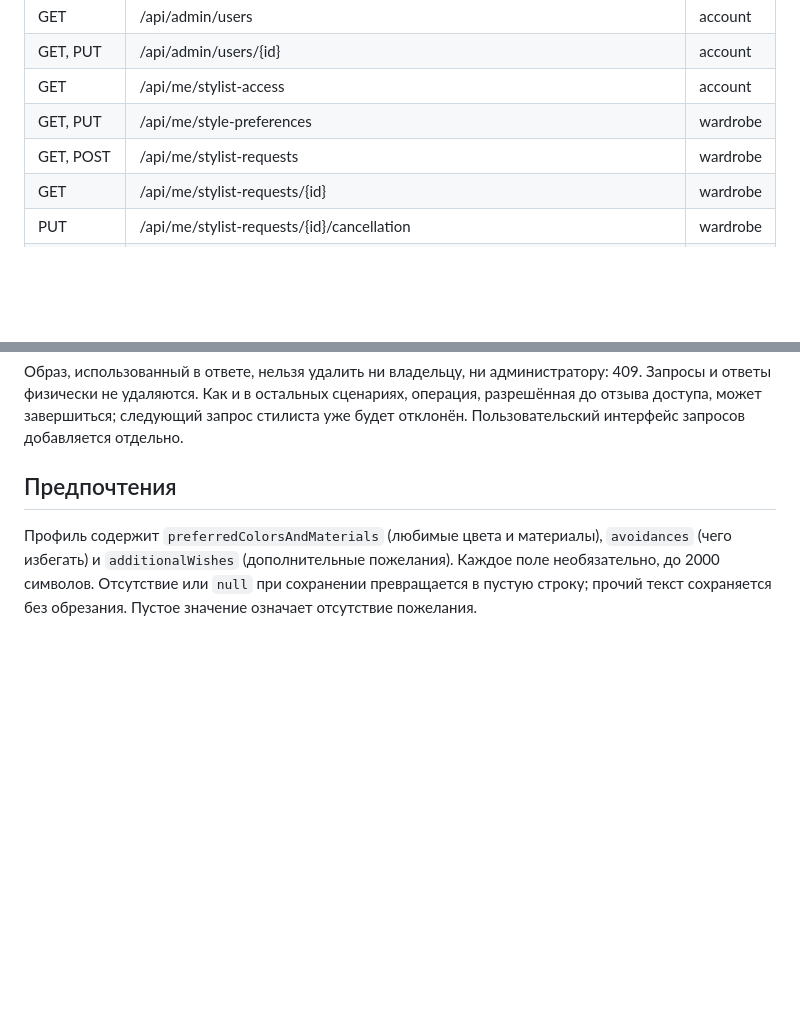
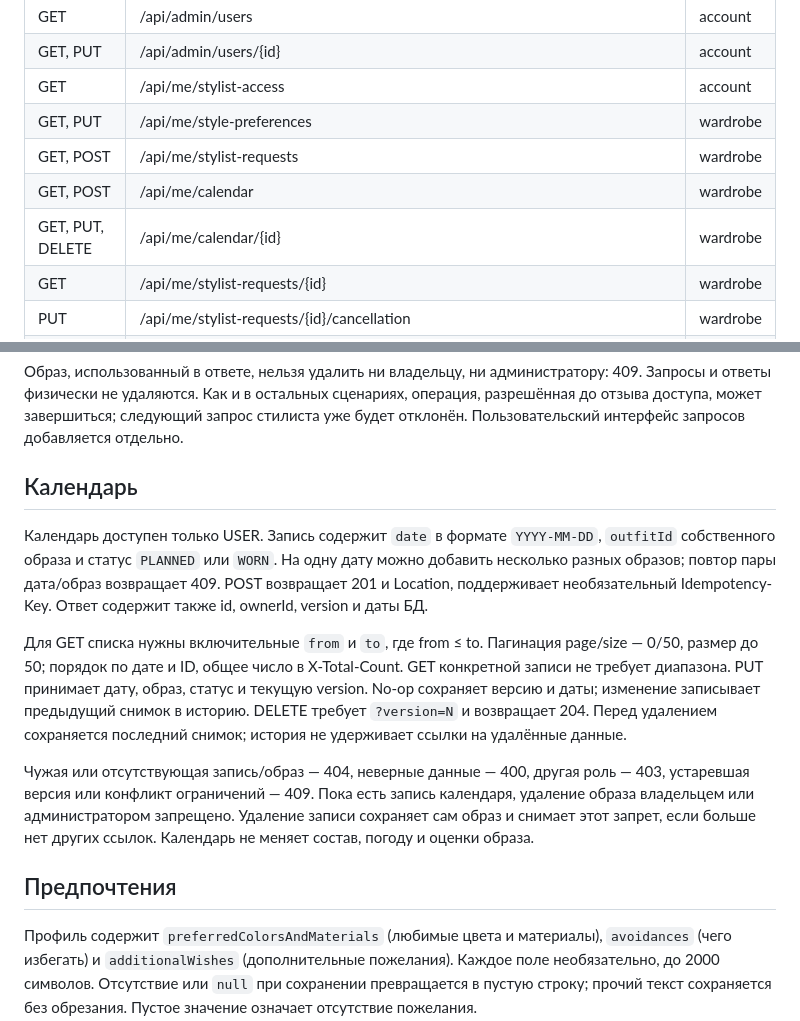
Before and after one commit to SimeonGor/clothes-advisor, a Markdown page: docs/lab2/contracts.md, 2 parts joined by grey strips. Rendered like a GitHub page; blank space fills up the shorter version.

Commit message:
docs(lab2): describe outfit calendar ownership and storage

```diff
--- a/docs/lab2/contracts.md
+++ b/docs/lab2/contracts.md
@@ -13,6 +13,8 @@
 | GET | /api/me/stylist-access | account |
 | GET, PUT | /api/me/style-preferences | wardrobe |
 | GET, POST | /api/me/stylist-requests | wardrobe |
+| GET, POST | /api/me/calendar | wardrobe |
+| GET, PUT, DELETE | /api/me/calendar/{id} | wardrobe |
 | GET | /api/me/stylist-requests/{id} | wardrobe |
 | PUT | /api/me/stylist-requests/{id}/cancellation | wardrobe |
 | PUT, DELETE | /api/me/stylist-access/{stylistId} | account |
@@ -78,6 +80,24 @@ USER создаёт запрос выбранному стилисту: `stylist
 Создание ответа поддерживает `Idempotency-Key`, возвращает 201 и `Location` клиентского запроса. Повтор проверяет действующий доступ и возвращает исходный результат без нового образа. GET и списки завершённых запросов содержат `answer` с `outfitId`, `explanation` и `createdAt`. У незавершённых запросов и в прежних сохранённых ответах идемпотентности это поле отсутствует.
 
 Образ, использованный в ответе, нельзя удалить ни владельцу, ни администратору: 409. Запросы и ответы физически не удаляются. Как и в остальных сценариях, операция, разрешённая до отзыва доступа, может завершиться; следующий запрос стилиста уже будет отклонён. Пользовательский интерфейс запросов добавляется отдельно.
+
+## Календарь
+
+Календарь доступен только USER. Запись содержит `date` в формате `YYYY-MM-DD`, `outfitId`
+собственного образа и статус `PLANNED` или `WORN`. На одну дату можно добавить несколько
+разных образов; повтор пары дата/образ возвращает 409. POST возвращает 201 и Location,
+поддерживает необязательный Idempotency-Key. Ответ содержит также id, ownerId, version и даты БД.
+
+Для GET списка нужны включительные `from` и `to`, где from ≤ to. Пагинация page/size — 0/50,
+размер до 50; порядок по дате и ID, общее число в X-Total-Count. GET конкретной записи не требует
+диапазона. PUT принимает дату, образ, статус и текущую version. No-op сохраняет версию и даты;
+изменение записывает предыдущий снимок в историю. DELETE требует `?version=N` и возвращает 204.
+Перед удалением сохраняется последний снимок; история не удерживает ссылки на удалённые данные.
+
+Чужая или отсутствующая запись/образ — 404, неверные данные — 400, другая роль — 403,
+устаревшая версия или конфликт ограничений — 409. Пока есть запись календаря, удаление образа
+владельцем или администратором запрещено. Удаление записи сохраняет сам образ и снимает этот
+запрет, если больше нет других ссылок. Календарь не меняет состав, погоду и оценки образа.
 
 ## Предпочтения
 
```
Also changed, not shown: docs/lab2/architecture.md (+2 -0 lines), docs/lab2/diagrams/data.png, 2 other files.
